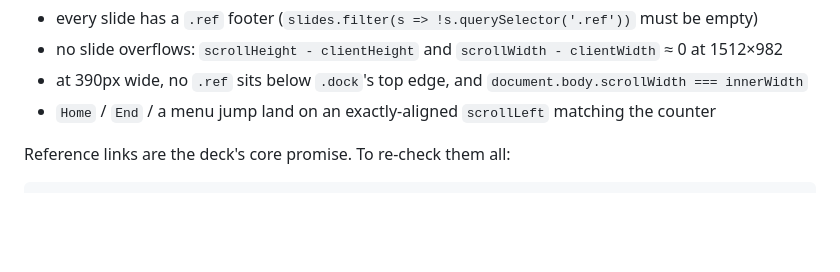
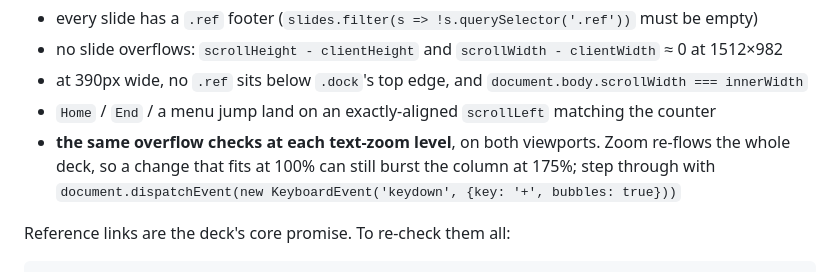
Before and after one commit to SuphakornP/claude-help-center-thai-deck, a Markdown page: CLAUDE.md, the part around one of its changes. Rendered like a GitHub page; blank space fills up the shorter version.

```diff
--- a/CLAUDE.md
+++ b/CLAUDE.md
@@ -36,6 +37,9 @@ eyeballing screenshots. The checks worth re-running after any structural or copy
 - no slide overflows: `scrollHeight - clientHeight` and `scrollWidth - clientWidth` ≈ 0 at 1512×982
 - at 390px wide, no `.ref` sits below `.dock`'s top edge, and `document.body.scrollWidth === innerWidth`
 - `Home` / `End` / a menu jump land on an exactly-aligned `scrollLeft` matching the counter
+- **the same overflow checks at each text-zoom level**, on both viewports. Zoom re-flows the whole
+  deck, so a change that fits at 100% can still burst the column at 175%; step through with
+  `document.dispatchEvent(new KeyboardEvent('keydown', {key: '+', bubbles: true}))`
 
 Reference links are the deck's core promise. To re-check them all:
 
```
Also changed, not shown: other parts of CLAUDE.md (+34 -10 lines).
